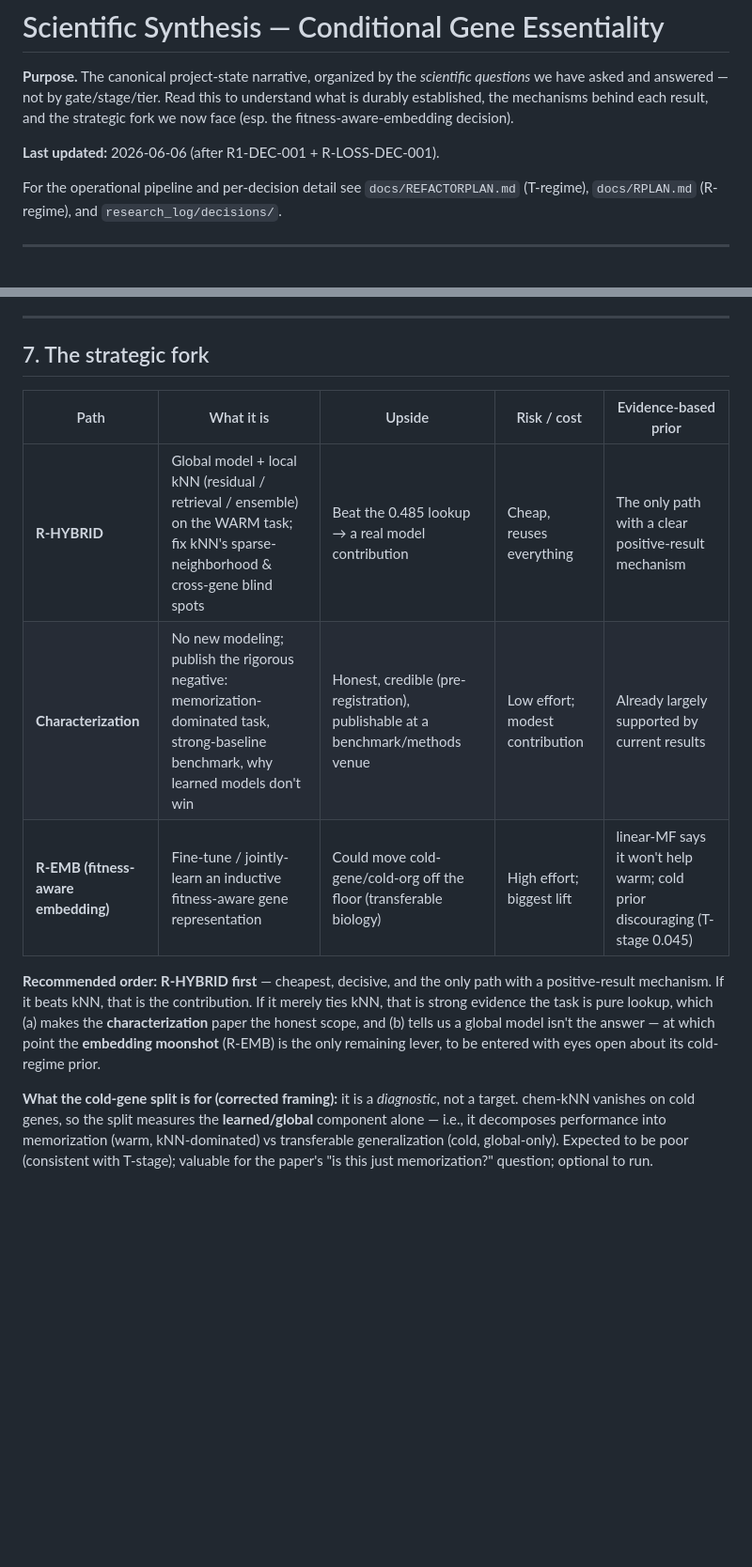
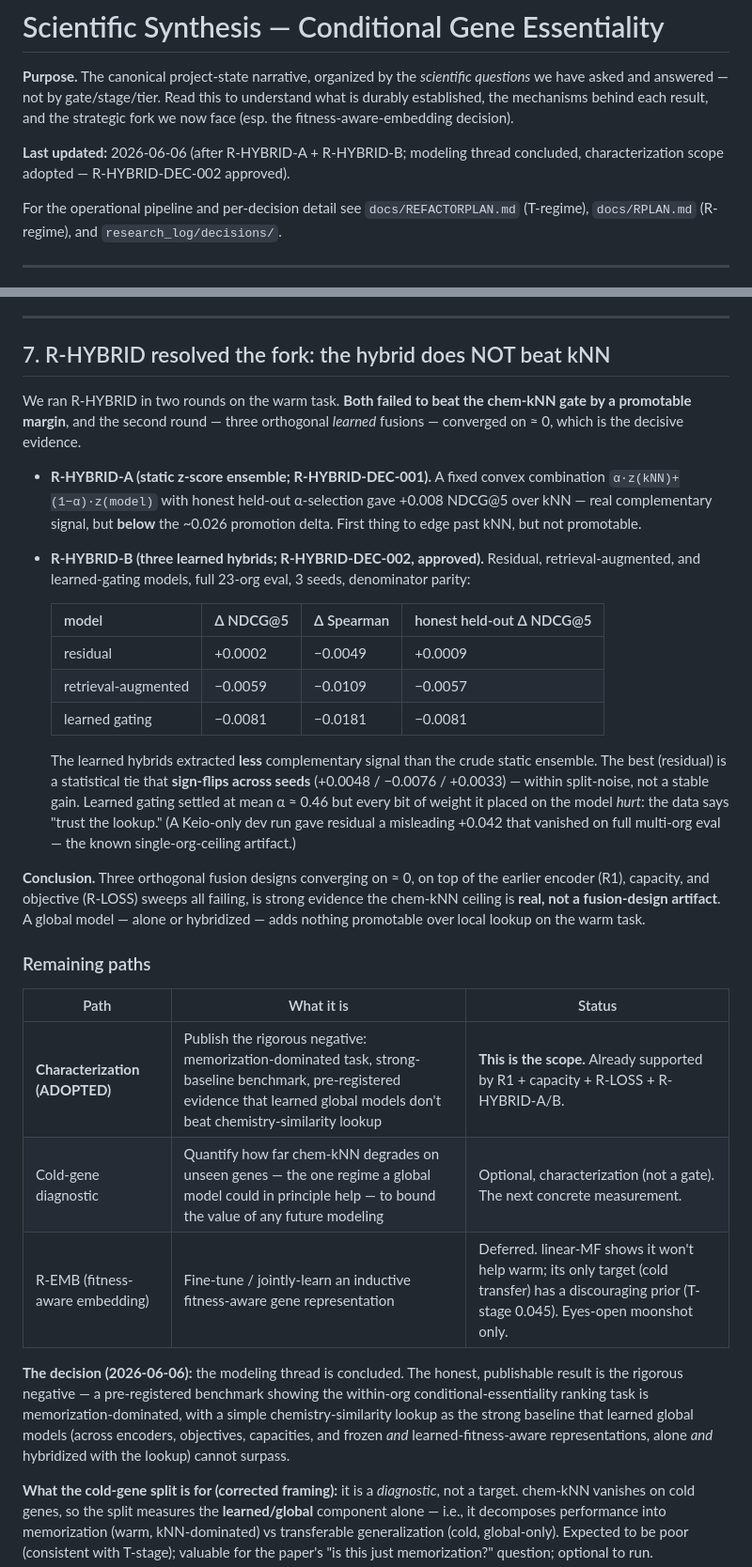
Before and after one commit to dylan33smith/ConditionalGeneEssentiality, a Markdown page: research_log/SCIENTIFIC_SYNTHESIS.md, 2 parts joined by grey strips. Shown at 94% size. Drawn GitHub-style; blank space fills up the shorter version.

Commit message:
Approve R-HYBRID-DEC-002; conclude modeling thread, adopt characterization scope
Both hybrid rounds fail to beat chem-kNN by a promotable margin: R-HYBRID-A
static ensemble +0.008 NDCG@5 (below ~0.026 delta); R-HYBRID-B residual/
retrieval/gating all converge on ≈0 (best=residual +0.0002, sign-flips across
seeds). Three orthogonal fusions ≈0 + prior encoder/capacity/objective failures
= chem-kNN ceiling is real. Task is memorization-dominated; pivot to the
rigorous-negative benchmark paper.

Co-Authored-By: Claude Opus 4.8 <noreply@anthropic.com>

```diff
--- a/research_log/SCIENTIFIC_SYNTHESIS.md
+++ b/research_log/SCIENTIFIC_SYNTHESIS.md
@@ -5,7 +5,8 @@ questions* we have asked and answered — not by gate/stage/tier. Read this to
 understand what is durably established, the mechanisms behind each result, and
 the strategic fork we now face (esp. the fitness-aware-embedding decision).
 
-**Last updated:** 2026-06-06 (after R1-DEC-001 + R-LOSS-DEC-001).
+**Last updated:** 2026-06-06 (after R-HYBRID-A + R-HYBRID-B; modeling thread
+concluded, characterization scope adopted — R-HYBRID-DEC-002 approved).
 
 For the operational pipeline and per-decision detail see `docs/REFACTORPLAN.md`
 (T-regime), `docs/RPLAN.md` (R-regime), and `research_log/decisions/`.
@@ -185,21 +186,55 @@ near-intractable.
 
 ---
 
-## 7. The strategic fork
+## 7. R-HYBRID resolved the fork: the hybrid does NOT beat kNN
 
-| Path | What it is | Upside | Risk / cost | Evidence-based prior |
-|---|---|---|---|---|
-| **R-HYBRID** | Global model + local kNN (residual / retrieval / ensemble) on the WARM task; fix kNN's sparse-neighborhood & cross-gene blind spots | Beat the 0.485 lookup → a real model contribution | Cheap, reuses everything | The only path with a clear positive-result mechanism |
-| **Characterization** | No new modeling; publish the rigorous negative: memorization-dominated task, strong-baseline benchmark, why learned models don't win | Honest, credible (pre-registration), publishable at a benchmark/methods venue | Low effort; modest contribution | Already largely supported by current results |
-| **R-EMB (fitness-aware embedding)** | Fine-tune / jointly-learn an inductive fitness-aware gene representation | Could move cold-gene/cold-org off the floor (transferable biology) | High effort; biggest lift | linear-MF says it won't help warm; cold prior discouraging (T-stage 0.045) |
+We ran R-HYBRID in two rounds on the warm task. **Both failed to beat the
+chem-kNN gate by a promotable margin**, and the second round — three orthogonal
+*learned* fusions — converged on ≈ 0, which is the decisive evidence.
 
-**Recommended order:** **R-HYBRID first** — cheapest, decisive, and the only
-path with a positive-result mechanism. If it beats kNN, that is the contribution.
-If it merely ties kNN, that is strong evidence the task is pure lookup, which
-(a) makes the **characterization** paper the honest scope, and (b) tells us a
-global model isn't the answer — at which point the **embedding moonshot** (R-EMB)
-is the only remaining lever, to be entered with eyes open about its cold-regime
-prior.
+- **R-HYBRID-A (static z-score ensemble; R-HYBRID-DEC-001).** A fixed convex
+  combination `α·z(kNN)+(1−α)·z(model)` with honest held-out α-selection gave
+  +0.008 NDCG@5 over kNN — real complementary signal, but **below** the ~0.026
+  promotion delta. First thing to edge past kNN, but not promotable.
+- **R-HYBRID-B (three learned hybrids; R-HYBRID-DEC-002, approved).** Residual,
+  retrieval-augmented, and learned-gating models, full 23-org eval, 3 seeds,
+  denominator parity:
+
+  | model | Δ NDCG@5 | Δ Spearman | honest held-out Δ NDCG@5 |
+  |---|---|---|---|
+  | residual | +0.0002 | −0.0049 | +0.0009 |
+  | retrieval-augmented | −0.0059 | −0.0109 | −0.0057 |
+  | learned gating | −0.0081 | −0.0181 | −0.0081 |
+
+  The learned hybrids extracted **less** complementary signal than the crude
+  static ensemble. The best (residual) is a statistical tie that **sign-flips
+  across seeds** (+0.0048 / −0.0076 / +0.0033) — within split-noise, not a
+  stable gain. Learned gating settled at mean α ≈ 0.46 but every bit of weight
+  it placed on the model *hurt*: the data says "trust the lookup." (A Keio-only
+  dev run gave residual a misleading +0.042 that vanished on full multi-org
+  eval — the known single-org-ceiling artifact.)
+
+**Conclusion.** Three orthogonal fusion designs converging on ≈ 0, on top of the
+earlier encoder (R1), capacity, and objective (R-LOSS) sweeps all failing, is
+strong evidence the chem-kNN ceiling is **real, not a fusion-design artifact**.
+A global model — alone or hybridized — adds nothing promotable over local lookup
+on the warm task.
+
+### Remaining paths
+
+| Path | What it is | Status |
+|---|---|---|
+| **Characterization (ADOPTED)** | Publish the rigorous negative: memorization-dominated task, strong-baseline benchmark, pre-registered evidence that learned global models don't beat chemistry-similarity lookup | **This is the scope.** Already supported by R1 + capacity + R-LOSS + R-HYBRID-A/B. |
+| Cold-gene diagnostic | Quantify how far chem-kNN degrades on unseen genes — the one regime a global model could in principle help — to bound the value of any future modeling | Optional, characterization (not a gate). The next concrete measurement. |
+| R-EMB (fitness-aware embedding) | Fine-tune / jointly-learn an inductive fitness-aware gene representation | Deferred. linear-MF shows it won't help warm; its only target (cold transfer) has a discouraging prior (T-stage 0.045). Eyes-open moonshot only. |
+
+**The decision (2026-06-06):** the modeling thread is concluded. The honest,
+publishable result is the rigorous negative — a pre-registered benchmark showing
+the within-org conditional-essentiality ranking task is memorization-dominated,
+with a simple chemistry-similarity lookup as the strong baseline that learned
+global models (across encoders, objectives, capacities, and frozen *and*
+learned-fitness-aware representations, alone *and* hybridized with the lookup)
+cannot surpass.
 
 **What the cold-gene split is for (corrected framing):** it is a *diagnostic*,
 not a target. chem-kNN vanishes on cold genes, so the split measures the
```
Also changed, not shown: 1 other file.
